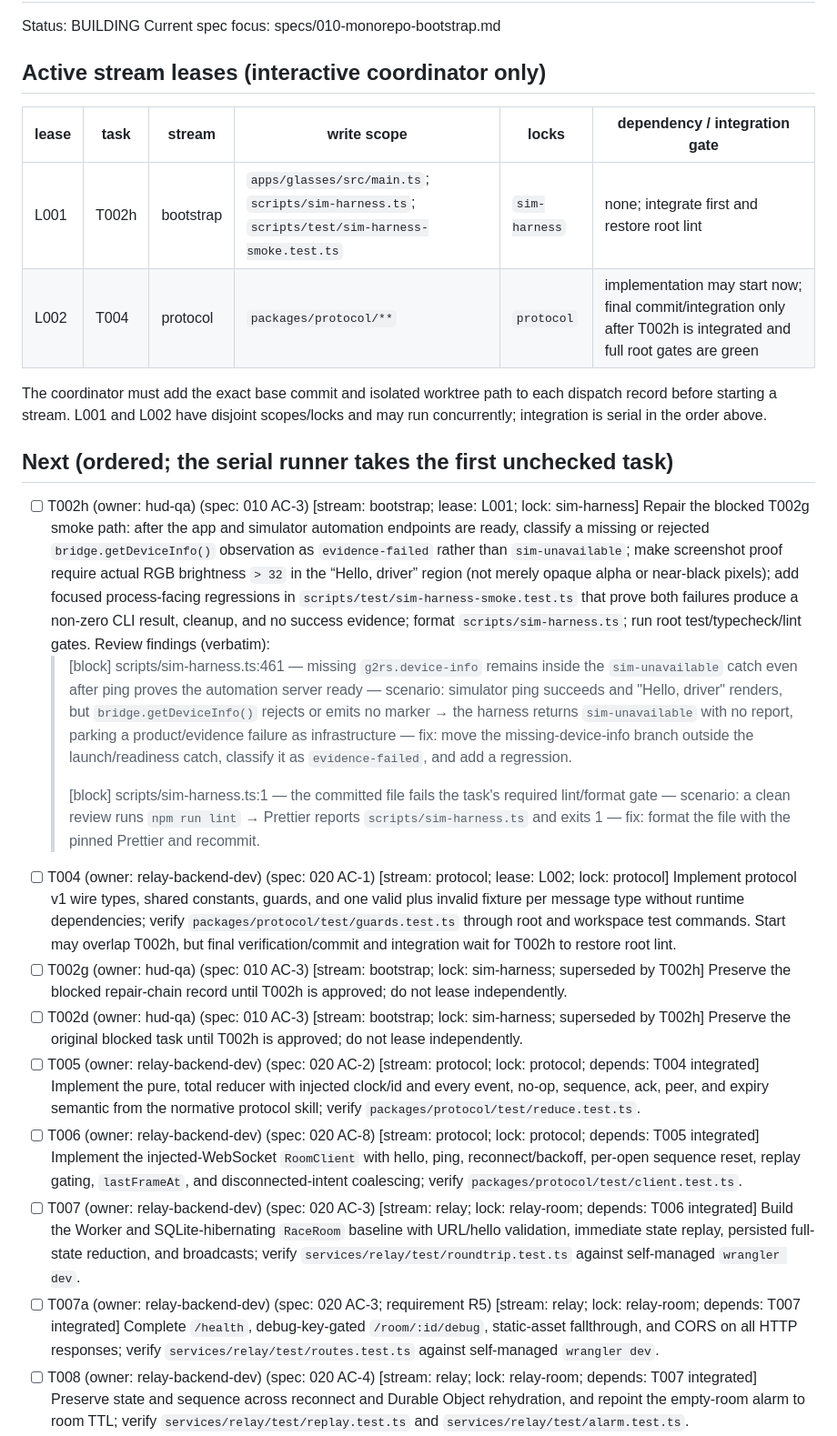
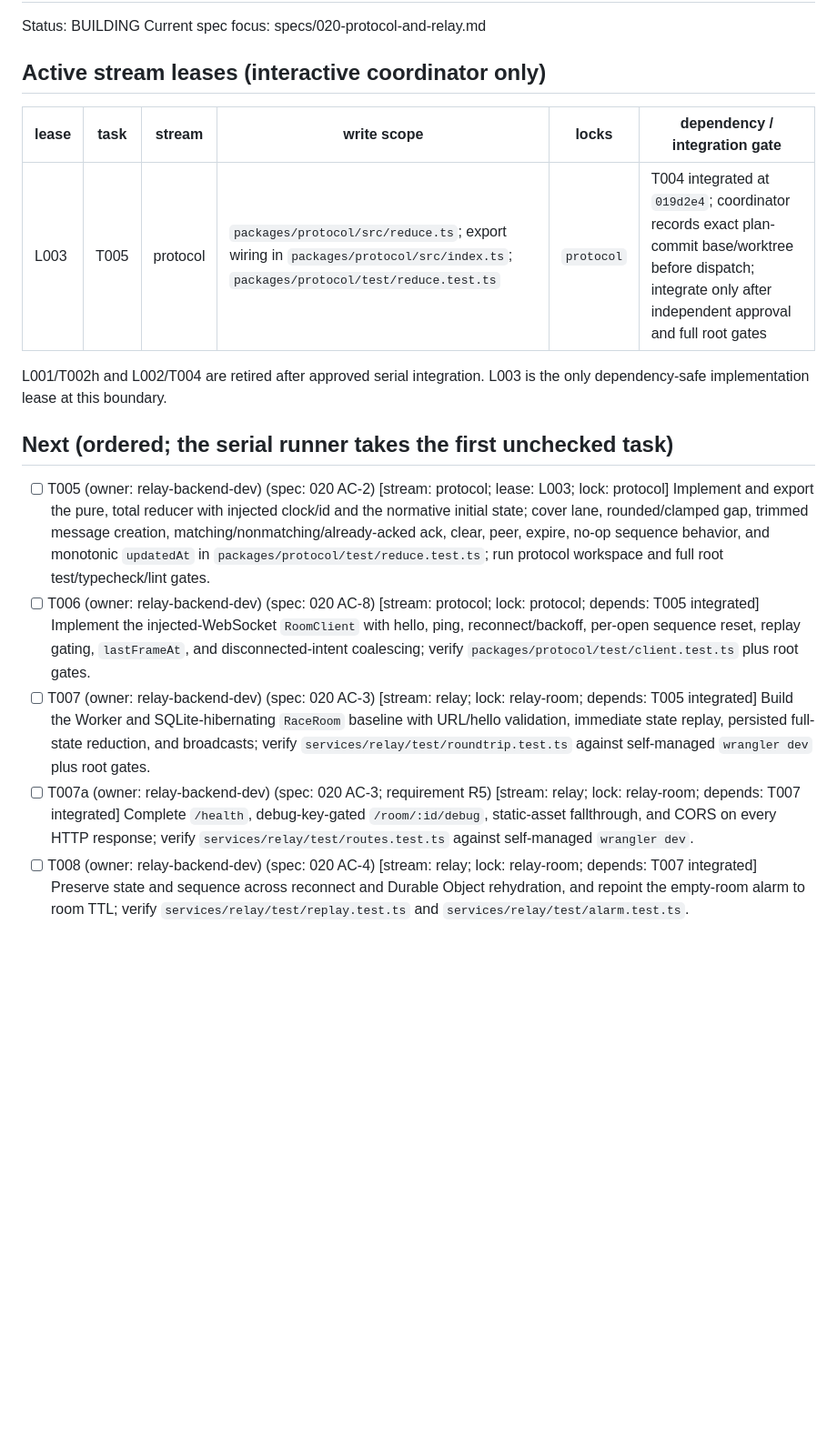
Before and after one commit to MS-aesthetic/g2-race-spotter, a Markdown page: IMPLEMENTATION_PLAN.md, the part around the change printed below. Shown: that part at 91% size. Drawn GitHub-style; blank space fills up the shorter version.

```diff
--- a/IMPLEMENTATION_PLAN.md
+++ b/IMPLEMENTATION_PLAN.md
@@ -2,24 +2,16 @@
 Status: BUILDING
-Current spec focus: specs/010-monorepo-bootstrap.md
+Current spec focus: specs/020-protocol-and-relay.md
 
 ## Active stream leases (interactive coordinator only)
 | lease | task | stream | write scope | locks | dependency / integration gate |
 |---|---|---|---|---|---|
-| L001 | T002h | bootstrap | `apps/glasses/src/main.ts`; `scripts/sim-harness.ts`; `scripts/test/sim-harness-smoke.test.ts` | `sim-harness` | none; integrate first and restore root lint |
-| L002 | T004 | protocol | `packages/protocol/**` | `protocol` | implementation may start now; final commit/integration only after T002h is integrated and full root gates are green |
+| L003 | T005 | protocol | `packages/protocol/src/reduce.ts`; export wiring in `packages/protocol/src/index.ts`; `packages/protocol/test/reduce.test.ts` | `protocol` | T004 integrated at `019d2e4`; coordinator records exact plan-commit base/worktree before dispatch; integrate only after independent approval and full root gates |
 
-The coordinator must add the exact base commit and isolated worktree path to each dispatch record before starting a stream. L001 and L002 have disjoint scopes/locks and may run concurrently; integration is serial in the order above.
+L001/T002h and L002/T004 are retired after approved serial integration. L003 is the only dependency-safe implementation lease at this boundary.
 
 ## Next (ordered; the serial runner takes the first unchecked task)
-- [ ] T002h (owner: hud-qa) (spec: 010 AC-3) [stream: bootstrap; lease: L001; lock: sim-harness] Repair the blocked T002g smoke path: after the app and simulator automation endpoints are ready, classify a missing or rejected `bridge.getDeviceInfo()` observation as `evidence-failed` rather than `sim-unavailable`; make screenshot proof require actual RGB brightness `> 32` in the “Hello, driver” region (not merely opaque alpha or near-black pixels); add focused process-facing regressions in `scripts/test/sim-harness-smoke.test.ts` that prove both failures produce a non-zero CLI result, cleanup, and no success evidence; format `scripts/sim-harness.ts`; run root test/typecheck/lint gates. Review findings (verbatim):
-  > [block] scripts/sim-harness.ts:461 — missing `g2rs.device-info` remains inside the `sim-unavailable` catch even after ping proves the automation server ready — scenario: simulator ping succeeds and "Hello, driver" renders, but `bridge.getDeviceInfo()` rejects or emits no marker → the harness returns `sim-unavailable` with no report, parking a product/evidence failure as infrastructure — fix: move the missing-device-info branch outside the launch/readiness catch, classify it as `evidence-failed`, and add a regression.
-  >
-  > [block] scripts/sim-harness.ts:1 — the committed file fails the task's required lint/format gate — scenario: a clean review runs `npm run lint` → Prettier reports `scripts/sim-harness.ts` and exits 1 — fix: format the file with the pinned Prettier and recommit.
-- [ ] T004 (owner: relay-backend-dev) (spec: 020 AC-1) [stream: protocol; lease: L002; lock: protocol] Implement protocol v1 wire types, shared constants, guards, and one valid plus invalid fixture per message type without runtime dependencies; verify `packages/protocol/test/guards.test.ts` through root and workspace test commands. Start may overlap T002h, but final verification/commit and integration wait for T002h to restore root lint.
-- [ ] T002g (owner: hud-qa) (spec: 010 AC-3) [stream: bootstrap; lock: sim-harness; superseded by T002h] Preserve the blocked repair-chain record until T002h is approved; do not lease independently.
-- [ ] T002d (owner: hud-qa) (spec: 010 AC-3) [stream: bootstrap; lock: sim-harness; superseded by T002h] Preserve the original blocked task until T002h is approved; do not lease independently.
-- [ ] T005 (owner: relay-backend-dev) (spec: 020 AC-2) [stream: protocol; lock: protocol; depends: T004 integrated] Implement the pure, total reducer with injected clock/id and every event, no-op, sequence, ack, peer, and expiry semantic from the normative protocol skill; verify `packages/protocol/test/reduce.test.ts`.
-- [ ] T006 (owner: relay-backend-dev) (spec: 020 AC-8) [stream: protocol; lock: protocol; depends: T005 integrated] Implement the injected-WebSocket `RoomClient` with hello, ping, reconnect/backoff, per-open sequence reset, replay gating, `lastFrameAt`, and disconnected-intent coalescing; verify `packages/protocol/test/client.test.ts`.
-- [ ] T007 (owner: relay-backend-dev) (spec: 020 AC-3) [stream: relay; lock: relay-room; depends: T006 integrated] Build the Worker and SQLite-hibernating `RaceRoom` baseline with URL/hello validation, immediate state replay, persisted full-state reduction, and broadcasts; verify `services/relay/test/roundtrip.test.ts` against self-managed `wrangler dev`.
-- [ ] T007a (owner: relay-backend-dev) (spec: 020 AC-3; requirement R5) [stream: relay; lock: relay-room; depends: T007 integrated] Complete `/health`, debug-key-gated `/room/:id/debug`, static-asset fallthrough, and CORS on all HTTP responses; verify `services/relay/test/routes.test.ts` against self-managed `wrangler dev`.
+- [ ] T005 (owner: relay-backend-dev) (spec: 020 AC-2) [stream: protocol; lease: L003; lock: protocol] Implement and export the pure, total reducer with injected clock/id and the normative initial state; cover lane, rounded/clamped gap, trimmed message creation, matching/nonmatching/already-acked ack, clear, peer, expire, no-op sequence behavior, and monotonic `updatedAt` in `packages/protocol/test/reduce.test.ts`; run protocol workspace and full root test/typecheck/lint gates.
+- [ ] T006 (owner: relay-backend-dev) (spec: 020 AC-8) [stream: protocol; lock: protocol; depends: T005 integrated] Implement the injected-WebSocket `RoomClient` with hello, ping, reconnect/backoff, per-open sequence reset, replay gating, `lastFrameAt`, and disconnected-intent coalescing; verify `packages/protocol/test/client.test.ts` plus root gates.
+- [ ] T007 (owner: relay-backend-dev) (spec: 020 AC-3) [stream: relay; lock: relay-room; depends: T005 integrated] Build the Worker and SQLite-hibernating `RaceRoom` baseline with URL/hello validation, immediate state replay, persisted full-state reduction, and broadcasts; verify `services/relay/test/roundtrip.test.ts` against self-managed `wrangler dev` plus root gates.
+- [ ] T007a (owner: relay-backend-dev) (spec: 020 AC-3; requirement R5) [stream: relay; lock: relay-room; depends: T007 integrated] Complete `/health`, debug-key-gated `/room/:id/debug`, static-asset fallthrough, and CORS on every HTTP response; verify `services/relay/test/routes.test.ts` against self-managed `wrangler dev`.
 - [ ] T008 (owner: relay-backend-dev) (spec: 020 AC-4) [stream: relay; lock: relay-room; depends: T007 integrated] Preserve state and sequence across reconnect and Durable Object rehydration, and repoint the empty-room alarm to room TTL; verify `services/relay/test/replay.test.ts` and `services/relay/test/alarm.test.ts`.
```
Also changed, not shown: other parts of IMPLEMENTATION_PLAN.md (+17 -21 lines), ralph/PROGRESS.md (+2 -0 lines).
